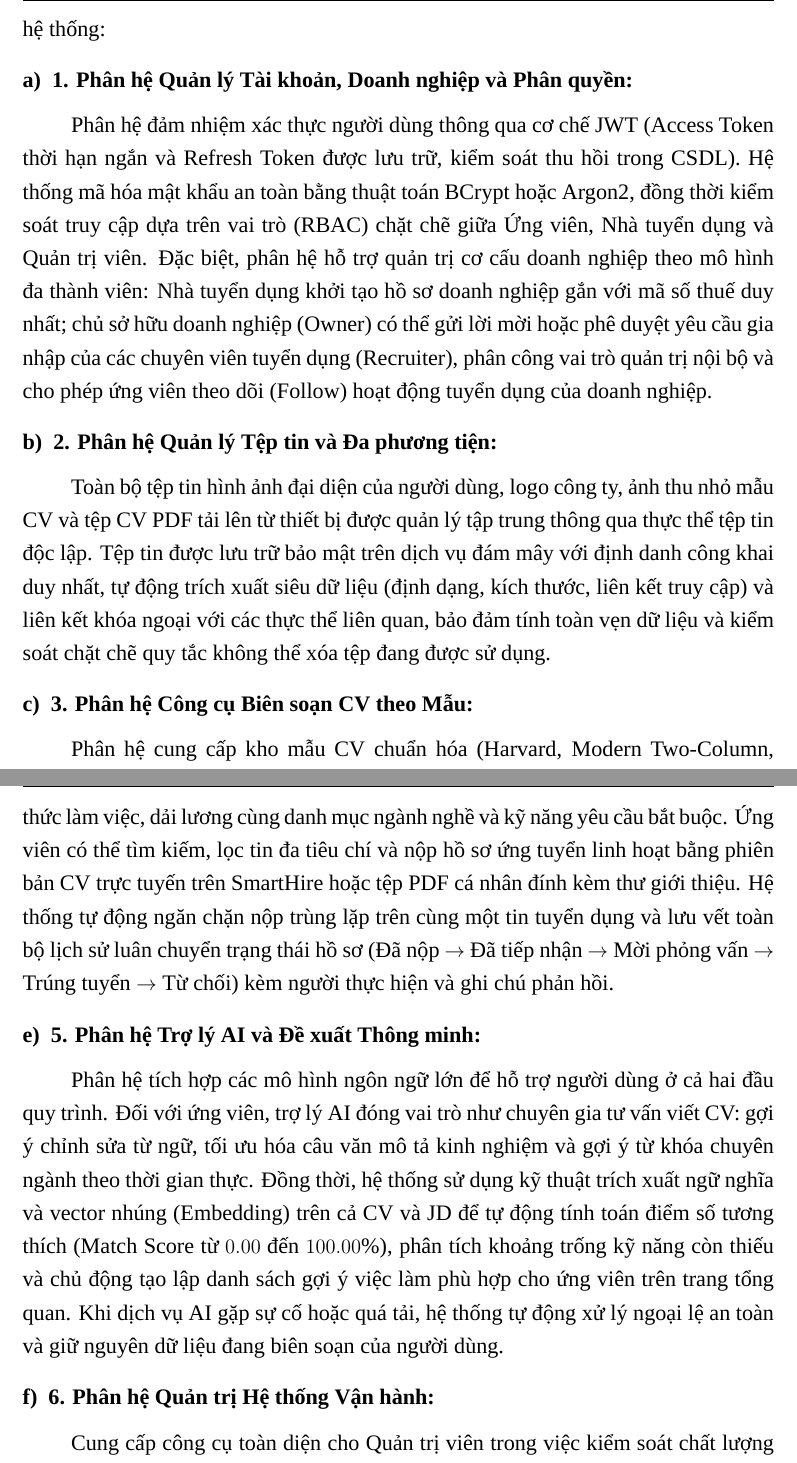
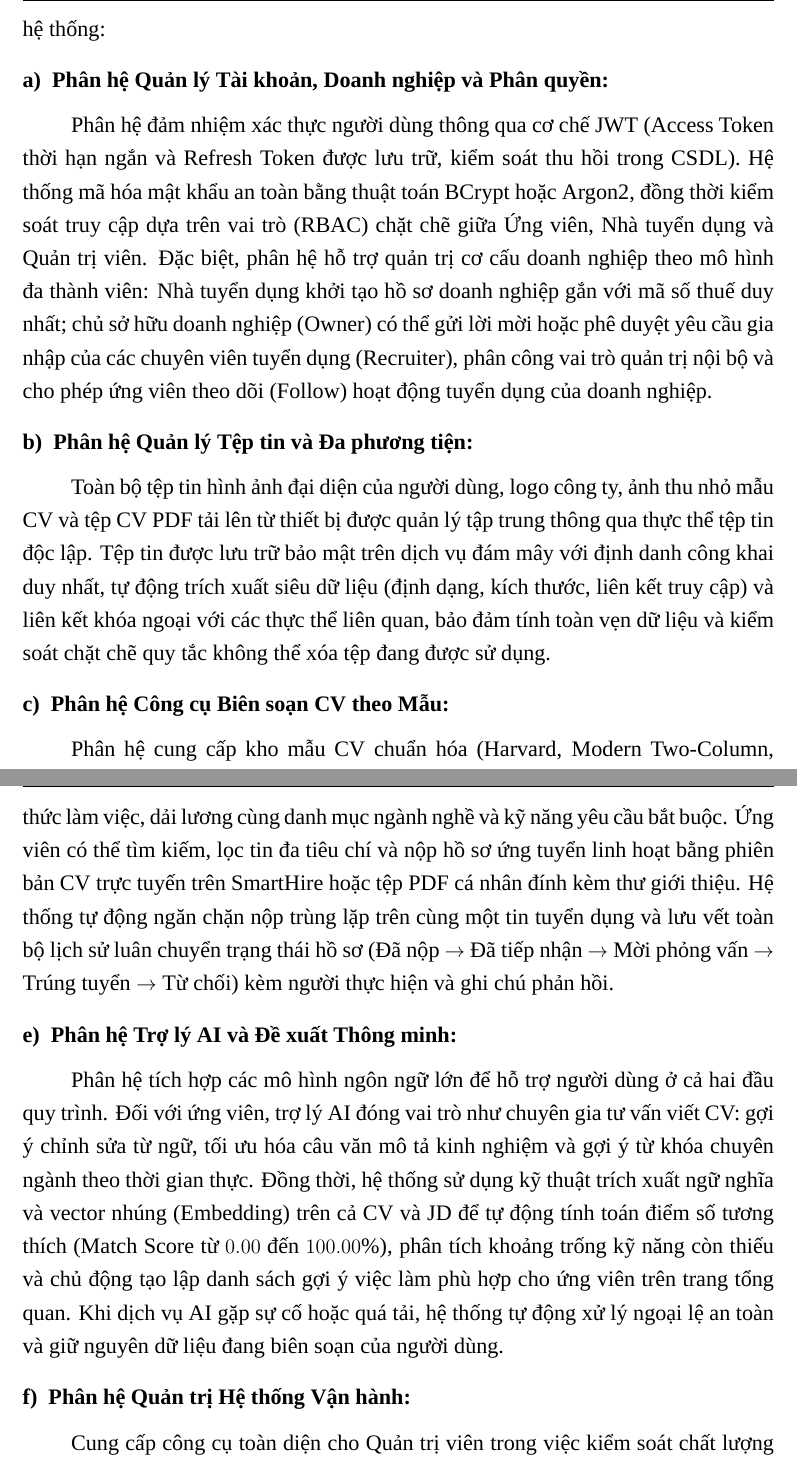
Before and after one commit to SE-Project-CTU/smart-recruitment-docs, a LaTeX document (report/main.tex, which reads report/chapters/01_problem-description.tex): two parts of pages 15 and 16 of 29, joined at a grey line, cut so that both start at the same text. Compiled offline with XeLaTeX; a missing font is replaced by an installed copy or a similar font.

Commit message:
fix: remove numbering from system functionality subsections in problem description

```diff
--- a/report/chapters/01_problem-description.tex
+++ b/report/chapters/01_problem-description.tex
@@ -21,13 +21,13 @@ Sự gia tăng của các hành vi gian lận tuyển dụng, doanh nghiệp gi
 \subsubsection{Các chức năng trông đợi của hệ thống}
 Để giải quyết triệt để các tồn tại trên, nền tảng SmartHire được thiết kế bao gồm 6 phân hệ nghiệp vụ cốt lõi, tương thích hoàn toàn với mô hình dữ liệu thực thể của hệ thống:
 
-\paragraph{1. Phân hệ Quản lý Tài khoản, Doanh nghiệp và Phân quyền:}
+\paragraph{Phân hệ Quản lý Tài khoản, Doanh nghiệp và Phân quyền:}
 Phân hệ đảm nhiệm xác thực người dùng thông qua cơ chế JWT (Access Token thời hạn ngắn và Refresh Token được lưu trữ, kiểm soát thu hồi trong CSDL). Hệ thống mã hóa mật khẩu an toàn bằng thuật toán BCrypt hoặc Argon2, đồng thời kiểm soát truy cập dựa trên vai trò (RBAC) chặt chẽ giữa Ứng viên, Nhà tuyển dụng và Quản trị viên.
 Đặc biệt, phân hệ hỗ trợ quản trị cơ cấu doanh nghiệp theo mô hình đa thành viên: Nhà tuyển dụng khởi tạo hồ sơ doanh nghiệp gắn với mã số thuế duy nhất; chủ sở hữu doanh nghiệp (Owner) có thể gửi lời mời hoặc phê duyệt yêu cầu gia nhập của các chuyên viên tuyển dụng (Recruiter), phân công vai trò quản trị nội bộ và cho phép ứng viên theo dõi (Follow) hoạt động tuyển dụng của doanh nghiệp.
 
-\paragraph{2. Phân hệ Quản lý Tệp tin và Đa phương tiện:}
+\paragraph{Phân hệ Quản lý Tệp tin và Đa phương tiện:}
 Toàn bộ tệp tin hình ảnh đại diện của người dùng, logo công ty, ảnh thu nhỏ mẫu CV và tệp CV PDF tải lên từ thiết bị được quản lý tập trung thông qua thực thể tệp tin độc lập. Tệp tin được lưu trữ bảo mật trên dịch vụ đám mây với định danh công khai duy nhất, tự động trích xuất siêu dữ liệu (định dạng, kích thước, liên kết truy cập) và liên kết khóa ngoại với các thực thể liên quan, bảo đảm tính toàn vẹn dữ liệu và kiểm soát chặt chẽ quy tắc không thể xóa tệp đang được sử dụng.
 
-\paragraph{3. Phân hệ Công cụ Biên soạn CV theo Mẫu:}
+\paragraph{Phân hệ Công cụ Biên soạn CV theo Mẫu:}
 Phân hệ cung cấp kho mẫu CV chuẩn hóa (Harvard, Modern Two-Column, Executive, Creative) với kiến trúc phân tách độc lập hoàn toàn giữa ba thành phần: dữ liệu thông tin ứng viên (Content), bố cục sắp xếp các khối (Layout) và phong cách hiển thị trực quan (Presentation). Khi ứng viên chọn mẫu, hệ thống sao chép bố cục và kiểu dáng mặc định ban đầu sang bản ghi CV độc lập; ứng viên có thể tự do điều chỉnh thứ tự vùng hiển thị mà không ảnh hưởng tới mẫu gốc. Quá trình biên soạn hỗ trợ cơ chế xem trước thời gian thực (Live Preview) với độ trễ phản hồi dưới $100\text{ ms}$, quản lý các mốc phiên bản CV (CV Versioning) độc lập phục vụ lưu vết lịch sử, cấu hình trạng thái hiển thị công khai/riêng tư và kết xuất tệp PDF in ấn chuẩn định dạng A4.
 
@@ -35,11 +35,11 @@ Phân hệ cung cấp kho mẫu CV chuẩn hóa (Harvard, Modern Two-Column, Exe
 Nhà tuyển dụng trực thuộc doanh nghiệp đã xác minh được quyền khởi tạo và quản lý tin tuyển dụng với các trường thông tin chuẩn hóa: cơ cấu địa lý hành chính chi tiết (Tỉnh/Thành phố, Phường/Xã và địa chỉ cụ thể), kinh nghiệm, cấp bậc, hình thức làm việc, dải lương cùng danh mục ngành nghề và kỹ năng yêu cầu bắt buộc.
 Ứng viên có thể tìm kiếm, lọc tin đa tiêu chí và nộp hồ sơ ứng tuyển linh hoạt bằng phiên bản CV trực tuyến trên SmartHire hoặc tệp PDF cá nhân đính kèm thư giới thiệu. Hệ thống tự động ngăn chặn nộp trùng lặp trên cùng một tin tuyển dụng và lưu vết toàn bộ lịch sử luân chuyển trạng thái hồ sơ (Đã nộp $\rightarrow$ Đã tiếp nhận $\rightarrow$ Mời phỏng vấn $\rightarrow$ Trúng tuyển $\rightarrow$ Từ chối) kèm người thực hiện và ghi chú phản hồi.
 
-\paragraph{5. Phân hệ Trợ lý AI và Đề xuất Thông minh:}
+\paragraph{Phân hệ Trợ lý AI và Đề xuất Thông minh:}
 Phân hệ tích hợp các mô hình ngôn ngữ lớn để hỗ trợ người dùng ở cả hai đầu quy trình. Đối với ứng viên, trợ lý AI đóng vai trò như chuyên gia tư vấn viết CV: gợi ý chỉnh sửa từ ngữ, tối ưu hóa câu văn mô tả kinh nghiệm và gợi ý từ khóa chuyên ngành theo thời gian thực.
 Đồng thời, hệ thống sử dụng kỹ thuật trích xuất ngữ nghĩa và vector nhúng (Embedding) trên cả CV và JD để tự động tính toán điểm số tương thích (Match Score từ $0.00$ đến $100.00\%$), phân tích khoảng trống kỹ năng còn thiếu và chủ động tạo lập danh sách gợi ý việc làm phù hợp cho ứng viên trên trang tổng quan. Khi dịch vụ AI gặp sự cố hoặc quá tải, hệ thống tự động xử lý ngoại lệ an toàn và giữ nguyên dữ liệu đang biên soạn của người dùng.
 
-\paragraph{6. Phân hệ Quản trị Hệ thống Vận hành:}
+\paragraph{Phân hệ Quản trị Hệ thống Vận hành:}
 Cung cấp công cụ toàn diện cho Quản trị viên trong việc kiểm soát chất lượng nền tảng: thẩm định giấy phép kinh doanh và phê duyệt/từ chối hồ sơ doanh nghiệp; kiểm duyệt tin tuyển dụng mới trước khi công khai; khóa hoặc khôi phục tài khoản vi phạm. Phân hệ cũng quản lý tập trung các danh mục dùng chung (nhóm ngành, ngành nghề, kỹ năng, tỉnh/thành phố, phường/xã, mẫu CV) theo cơ chế kích hoạt/vô hiệu hóa an toàn và cung cấp biểu đồ thống kê vận hành thời gian thực.
 
 \paragraph{Tóm tắt Yêu cầu Phi chức năng của hệ thống:}
```
Also changed, not shown: report/chapters/01_problem-description.tex (2 more changed lines).
